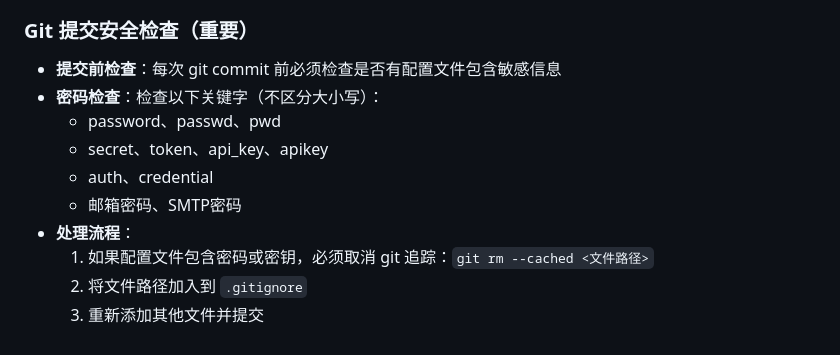
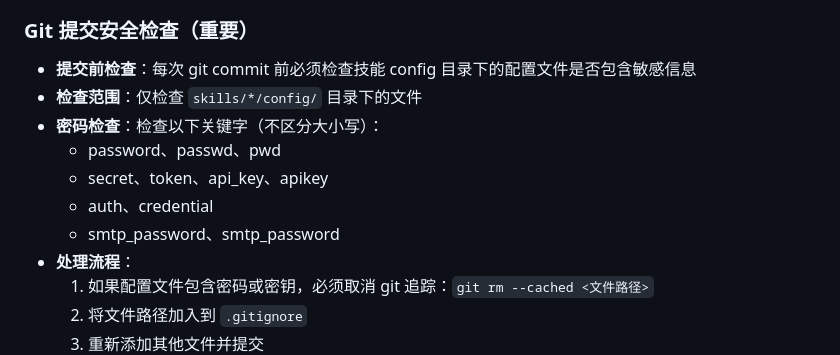
Before and after one commit to sanwenjing/opencode, a Markdown page: AGENTS.md, the part around the change. Rendered like a GitHub page.

Commit message:
优化 Git 安全检查规则，仅检查技能 config 目录

```diff
--- a/AGENTS.md
+++ b/AGENTS.md
@@ -128,12 +128,13 @@ python "C:\Users\Administrator\.config\opencode\skills\skill-creator\scripts\ver
 - **邮件通知**：成功或失败时自动发送邮件通知（含提交详情）
 
 ### Git 提交安全检查（重要）
-- **提交前检查**：每次 git commit 前必须检查是否有配置文件包含敏感信息
+- **提交前检查**：每次 git commit 前必须检查技能 config 目录下的配置文件是否包含敏感信息
+- **检查范围**：仅检查 `skills/*/config/` 目录下的文件
 - **密码检查**：检查以下关键字（不区分大小写）：
   - password、passwd、pwd
   - secret、token、api_key、apikey
   - auth、credential
-  - 邮箱密码、SMTP密码
+  - smtp_password、smtp_password
 - **处理流程**：
   1. 如果配置文件包含密码或密钥，必须取消 git 追踪：`git rm --cached <文件路径>`
   2. 将文件路径加入到 `.gitignore`
```
